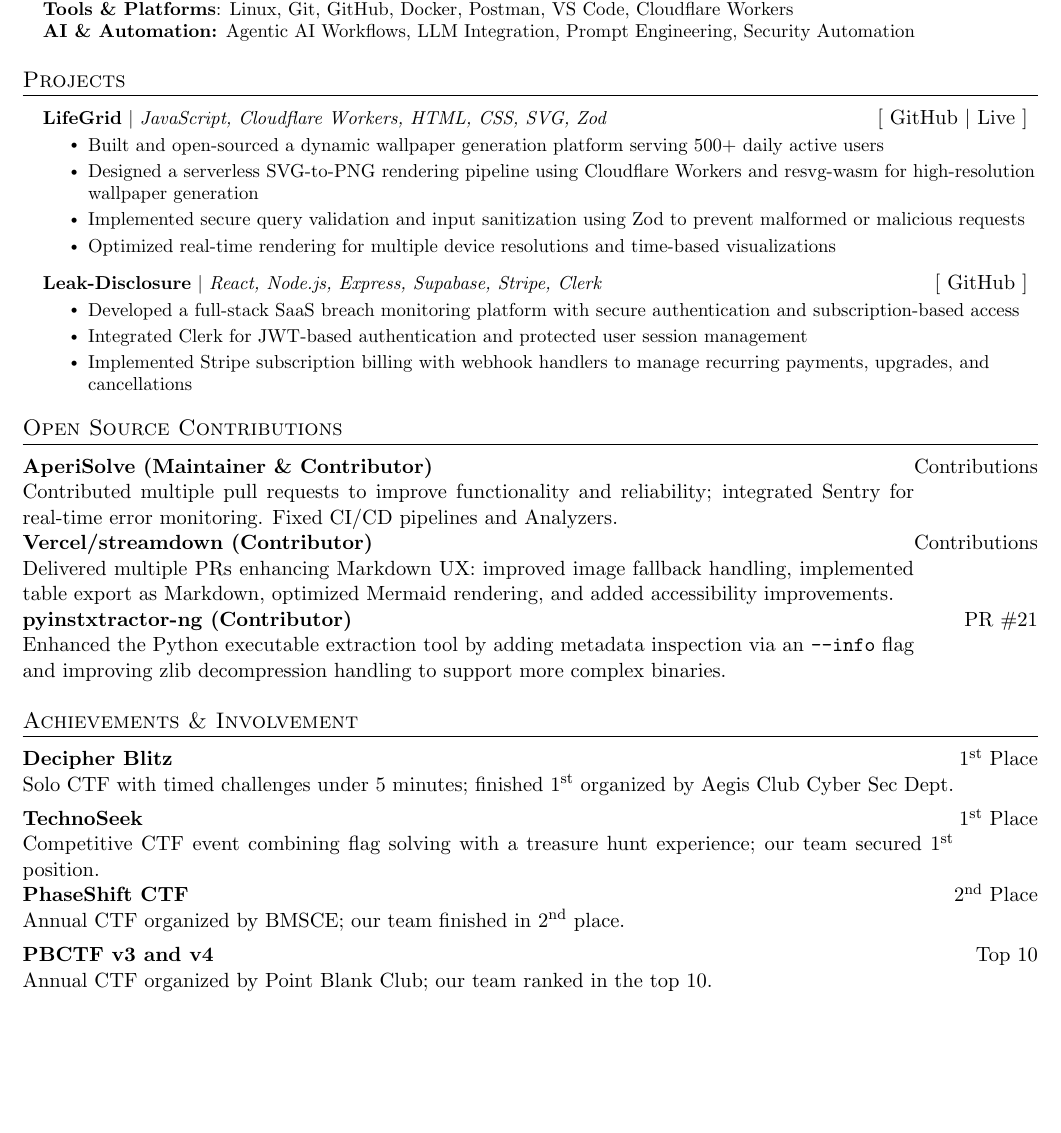
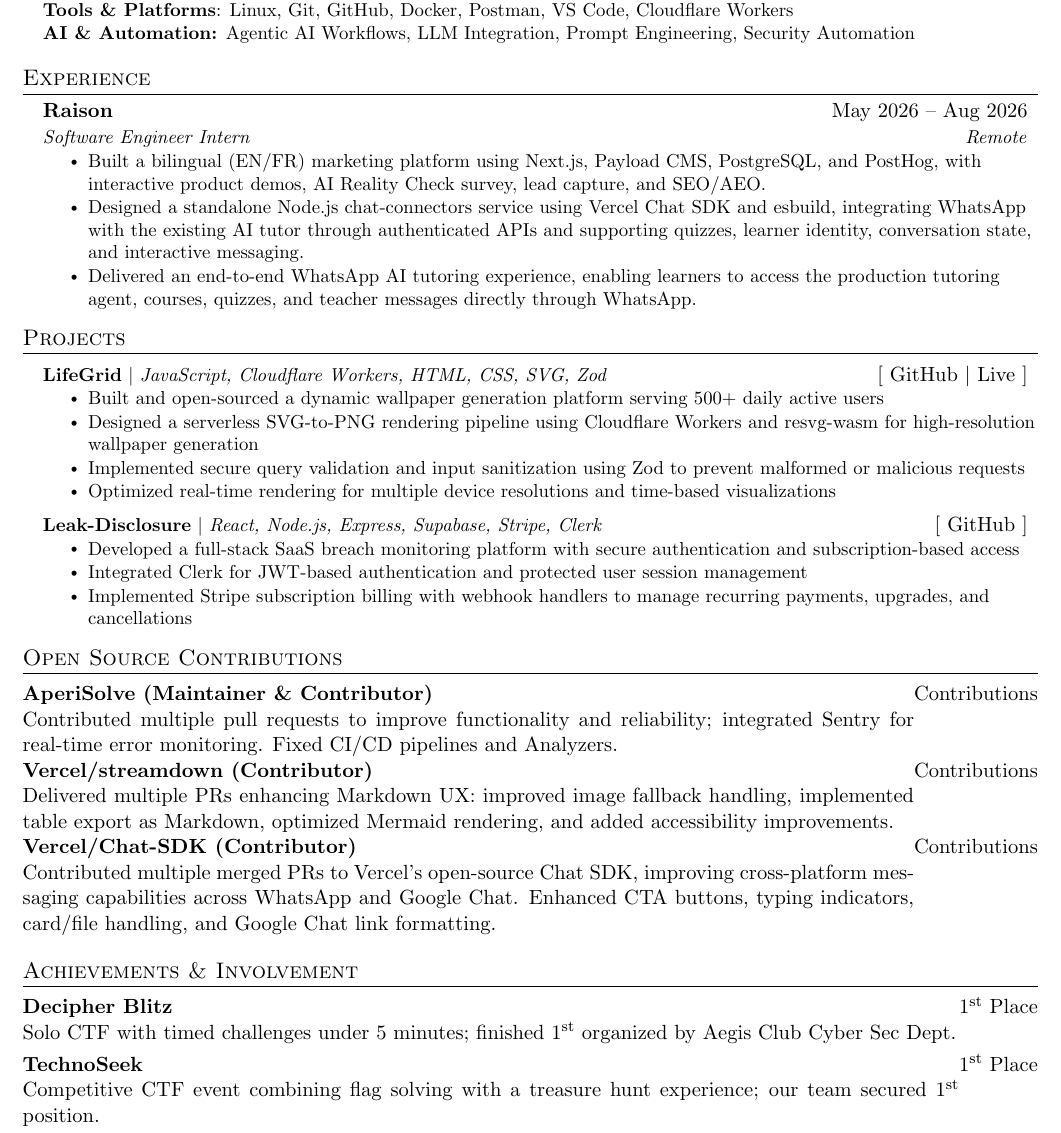
Before and after one commit to aradhyacp/resume-archives, a LaTeX document (main.tex): part of the page, cut so that both start at the same text, the shorter picture padded with empty space. Compiled offline with pdfLaTeX.

Commit message:
Revise layout and add experience section
Updated margin and section formatting, added experience section with internship details, and refined technical skills list.

```diff
--- a/main.tex
+++ b/main.tex
@@ -43,8 +43,8 @@
 \addtolength{\oddsidemargin}{-0.5in}
 \addtolength{\evensidemargin}{-0.5in}
 \addtolength{\textwidth}{1in}
-\addtolength{\topmargin}{-.5in}
-\addtolength{\textheight}{1.0in}
+\addtolength{\topmargin}{-.65in}
+\addtolength{\textheight}{1.35in}
 
 \urlstyle{same}
 
@@ -54,8 +54,8 @@
 
 % Sections formatting
 \titleformat{\section}{
-  \vspace{-4pt}\scshape\raggedright\large
-}{}{0em}{}[\color{black}\titlerule \vspace{-5pt}]
+  \vspace{-5pt}\scshape\raggedright\large
+}{}{0em}{}[\color{black}\titlerule \vspace{-6pt}]
 
 % Ensure that generate pdf is machine readable/ATS parsable
 \pdfgentounicode=1
@@ -127,58 +127,7 @@
     \resumeSubheading
       {Dayananda Sagar College of Engineering}{Bengaluru, KA}
       {Bachelor of Engineering in Computer Science}{Aug. 2023 -- Present}
-    % \resumeSubheading
-    %   {Blinn College}{Bryan, TX}
-    %   {Associate's in Liberal Arts}{Aug. 2014 -- May 2018}
   \resumeSubHeadingListEnd
 
-
-%-----------EXPERIENCE-----------
-% \section{Experience}
-%   \resumeSubHeadingListStart
-
-%     \resumeSubheading
-%       {Undergraduate Research Assistant}{June 2020 -- Present}
-%       {Texas A\&M University}{College Station, TX}
-%       \resumeItemListStart
-%         \resumeItem{Developed a REST API using FastAPI and PostgreSQL to store data from learning management systems}
-%         \resumeItem{Developed a full-stack web application using Flask, React, PostgreSQL and Docker to analyze GitHub data}
-%         \resumeItem{Explored ways to visualize GitHub collaboration in a classroom setting}
-%       \resumeItemListEnd
-
-% % -----------Multiple Positions Heading-----------
-% %    \resumeSubSubheading
-% %     {Software Engineer I}{Oct 2014 - Sep 2016}
-% %     \resumeItemListStart
-% %        \resumeItem{Apache Beam}
-% %          {Apache Beam is a unified model for defining both batch and streaming data-parallel processing pipelines}
-% %     \resumeItemListEnd
-% %    \resumeSubHeadingListEnd
-% %-------------------------------------------
-
-%     \resumeSubheading
-%       {Information Technology Support Specialist}{Sep. 2018 -- Present}
-%       {Southwestern University}{Georgetown, TX}
-%       \resumeItemListStart
-%         \resumeItem{Communicate with managers to set up campus computers used on campus}
-%         \resumeItem{Assess and troubleshoot computer problems brought by students, faculty and staff}
-%         \resumeItem{Maintain upkeep of computers, classroom equipment, and 200 printers across campus}
-%     \resumeItemListEnd
-
-%     \resumeSubheading
-%       {Artificial Intelligence Research Assistant}{May 2019 -- July 2019}
-%       {Southwestern University}{Georgetown, TX}
-%       \resumeItemListStart
-%         \resumeItem{Explored methods to generate video game dungeons based off of \emph{The Legend of Zelda}}
-%         \resumeItem{Developed a game in Java to test the generated dungeons}
-%         \resumeItem{Contributed 50K+ lines of code to an established codebase via Git}
-%         \resumeItem{Conducted  a human subject study to determine which video game dungeon generation technique is enjoyable}
-%         \resumeItem{Wrote an 8-page paper and gave multiple presentations on-campus}
-%         \resumeItem{Presented virtually to the World Conference on Computational Intelligence}
-%       \resumeItemListEnd
-
-%   \resumeSubHeadingListEnd
-
-%
 %-----------PROGRAMMING SKILLS-----------
 \section{Technical Skills}
@@ -188,24 +137,29 @@
 \textbf{Frameworks/Libraries}{: Node js, React.js, Next.js, Express.js} \\
 \textbf{Databases}{: Supabase (PostgreSQL), MongoDB} \\
 \textbf{Tools \& Platforms}{: Linux, Git, GitHub, Docker, Postman, VS Code, Cloudflare Workers} \\
-% \textbf{Security}{: YARA Rules, Sigma Rules, SIEM Concepts, Threat Analysis, Steganalysis} \\
 \textbf{AI \& Automation:} {Agentic AI Workflows, LLM Integration, Prompt Engineering, Security Automation}
 }}
 \end{itemize}
 
+%-----------EXPERIENCE-----------
+\section{Experience}
+\resumeSubHeadingListStart
+
+\resumeSubheading
+  {\href{https://www.linkedin.com/company/raisonhq/}{Raison}}{May 2026 -- Aug 2026} {Software Engineer Intern}{Remote}
+  \resumeItemListStart
+    \resumeItem{Built a bilingual (EN/FR) marketing platform using Next.js, Payload CMS, PostgreSQL, and PostHog, with interactive product demos, AI Reality Check survey, lead capture, and SEO/AEO.}
+    \resumeItem{Designed a standalone Node.js chat-connectors service using Vercel Chat SDK and esbuild, integrating WhatsApp with the existing AI tutor through authenticated APIs and supporting quizzes, learner identity, conversation state, and interactive messaging.}
+    \resumeItem{Delivered an end-to-end WhatsApp AI tutoring experience, enabling learners to access the production tutoring agent, courses, quizzes, and teacher messages directly through WhatsApp.}
+  \resumeItemListEnd
+
+
+\resumeSubHeadingListEnd
+
+
 %-----------PROJECTS-----------
 \section{Projects}
     \resumeSubHeadingListStart
-% \resumeProjectHeading
-% {\textbf{SecFlow} $|$ \emph{Python, Docker, YARA, Sigma, LLMs}}
-% {\href{https://github.com/aradhyacp/secflow}{[ GitHub $|$ 10+ stars ]}}
-% \resumeItemListStart
-%     \resumeItem{Engineered an AI-driven threat analysis pipeline that autonomously analyzes files, URLs, IPs, domains, and images across multiple security engines}
-%     \resumeItem{Implemented an agentic LLM workflow to iteratively pivot across IOCs, enabling multi-stage attack chain reconstruction}
-%     \resumeItem{Auto-generated YARA and SIGMA rules for malware detection and SIEM integration}
-%     \resumeItem{A modular microservices system with Docker, supporting pluggable analyzers for scalable security automation}
-%     \resumeItem{Generated PWNDoc reports with MITRE ATT\&CK mappings, streamlining analyst workflows and reducing manual effort}
-% \resumeItemListEnd
 \resumeProjectHeading
 {\textbf{LifeGrid} $|$ \emph{JavaScript, Cloudflare Workers, HTML, CSS, SVG, Zod}}
 {\href{https://github.com/aradhyacp/LifeGrid}{[ GitHub} $|$ \href{https://lifegrid-wallpapers.pages.dev/}{Live ]}}
@@ -225,65 +179,29 @@
     % \resumeItem{Built automated background monitoring (cron jobs) and real-time email notification system for new data breach alerts}
 \resumeItemListEnd
 
-% \resumeProjectHeading
-% {\textbf{ai-pr-review-bot} $|$ \emph{JavaScript, Node.js, GitHub Actions, Gemini API}}
-% {\href{https://github.com/aradhyacp/ai-pr-review-bot}{[ GitHub ]}}
-% \resumeItemListStart
-%     \resumeItem{Built an AI-powered GitHub Action that automatically reviews pull requests and posts structured feedback directly on PRs}
-%     \resumeItem{Integrated Google Gemini API to analyze code diffs for quality issues, potential bugs, security risks, and maintainability}
-%     \resumeItem{Designed automated PR event triggers (opened, synchronized, reopened) using GitHub Actions workflows}
-%     % \resumeItem{Implemented custom diff extraction and structured severity scoring to streamline developer code reviews}
-% \resumeItemListEnd
-
-% \resumeProjectHeading
-%     {\textbf{\href{https://github.com/aradhyacp/LinkShrink}{LinkShrink}} $|$ \emph{React, Express, Supabase, Node.js, Zod}}
-%     {\href{https://github.com/aradhyacp/LinkShrink}{[ GitHub ]}}
-% \resumeItemListStart
-%     \resumeItem{Developed a modern full-stack URL shortener enabling users to create custom or randomly-generated short URLs and copy them easily}
-%     \resumeItem{Implemented QR code generation for mobile access, click tracking, and automatic redirection via shortened URLs}
-%     \resumeItem{Ensured safety and reliability with backend rate-limiting (5 requests/min) and input validation using Zod}
-%     \resumeItem{Built an admin dashboard to monitor link statistics and perform operational tasks efficiently}
-% \resumeItemListEnd
-
     \resumeSubHeadingListEnd
 
 \section*{Open Source Contributions}
 \begin{tabularx}{\textwidth}{X r}
 
 \textbf{\href{https://github.com/Zeecka/AperiSolve}{AperiSolve (Maintainer \& Contributor)}} & \href{https://github.com/Zeecka/AperiSolve/issues?q=is\%3Apr\%20state\%3Aclosed\%20author\%3Aaradhyacp}{Contributions} \\
-\multicolumn{2}{X}{Contributed multiple pull requests to improve functionality and reliability; integrated Sentry for real‑time error monitoring. Fixed CI/CD pipelines and Analyzers.} \\[1ex]
-
+\multicolumn{2}{X}{Contributed multiple pull requests to improve functionality and reliability; integrated Sentry for real‑time error monitoring. Fixed CI/CD pipelines and Analyzers.} \\[0.7ex]
 
 \textbf{\href{https://github.com/vercel/streamdown}{Vercel/streamdown (Contributor)}} &
 \href{https://github.com/vercel/streamdown/issues?q=is\%3Apr\%20author\%3Aaradhyacp}{Contributions} \\
-\multicolumn{2}{X}{Delivered multiple PRs enhancing Markdown UX: improved image fallback handling, implemented table export as Markdown, optimized Mermaid rendering, and added accessibility improvements.} \\[1ex]
+\multicolumn{2}{X}{Delivered multiple PRs enhancing Markdown UX: improved image fallback handling, implemented table export as Markdown, optimized Mermaid rendering, and added accessibility improvements.} \\[0.7ex]
 
-\textbf{\href{https://github.com/pyinstxtractor/pyinstxtractor-ng}{pyinstxtractor-ng (Contributor)}} & \href{https://github.com/pyinstxtractor/pyinstxtractor-ng/pull/21}{PR \#21} \\
-\multicolumn{2}{X}{Enhanced the Python executable extraction tool by adding metadata inspection via an \texttt{--info} flag and improving zlib decompression handling to support more complex binaries.} \\[1ex]
-
-
+\textbf{\href{https://github.com/vercel/chat}{Vercel/Chat-SDK (Contributor)}} &
+\href{https://github.com/vercel/chat/issues?q=is\%3Apr\%20author\%3Aaradhyacp}{Contributions} \\
+\multicolumn{2}{X}{Contributed multiple merged PRs to Vercel's open-source Chat SDK, improving cross-platform messaging capabilities across WhatsApp and Google Chat. Enhanced CTA buttons, typing indicators, card/file handling, and Google Chat link formatting.} \\[0.7ex]
 \end{tabularx}
-
 
 \section*{Achievements \& Involvement}
 \begin{tabularx}{\textwidth}{X r}  % X = left column (stretch), r = right-aligned
-
 \textbf{Decipher Blitz} & 1\textsuperscript{st} Place \\
-\multicolumn{2}{X}{Solo CTF with timed challenges under 5 minutes; finished 1\textsuperscript{st} organized by Aegis Club Cyber Sec Dept.} \\[1ex]
+\multicolumn{2}{X}{Solo CTF with timed challenges under 5 minutes; finished 1\textsuperscript{st} organized by Aegis Club Cyber Sec Dept.} \\[0.7ex]
 \textbf{TechnoSeek} & 1\textsuperscript{st} Place \\
-\multicolumn{2}{X}{Competitive CTF event combining flag solving with a treasure hunt experience; our team secured 1\textsuperscript{st} position.} \\[1ex]
-
-\textbf{PhaseShift CTF} & 2\textsuperscript{nd} Place \\
-\multicolumn{2}{X}{Annual CTF organized by BMSCE; our team finished in 2\textsuperscript{nd} place.} \\[1ex]
-
-
-
-\textbf{PBCTF v3 and v4} & Top 10 \\
-\multicolumn{2}{X}{Annual CTF organized by Point Blank Club; our team ranked in the top 10.} \\[1ex]
-
+\multicolumn{2}{X}{Competitive CTF event combining flag solving with a treasure hunt experience; our team secured 1\textsuperscript{st} position.} \\[0.7ex]
 \end{tabularx}
-
-
-
 %-------------------------------------------
 \end{document}
```
Also changed, not shown: main.tex (2 more changed lines).
